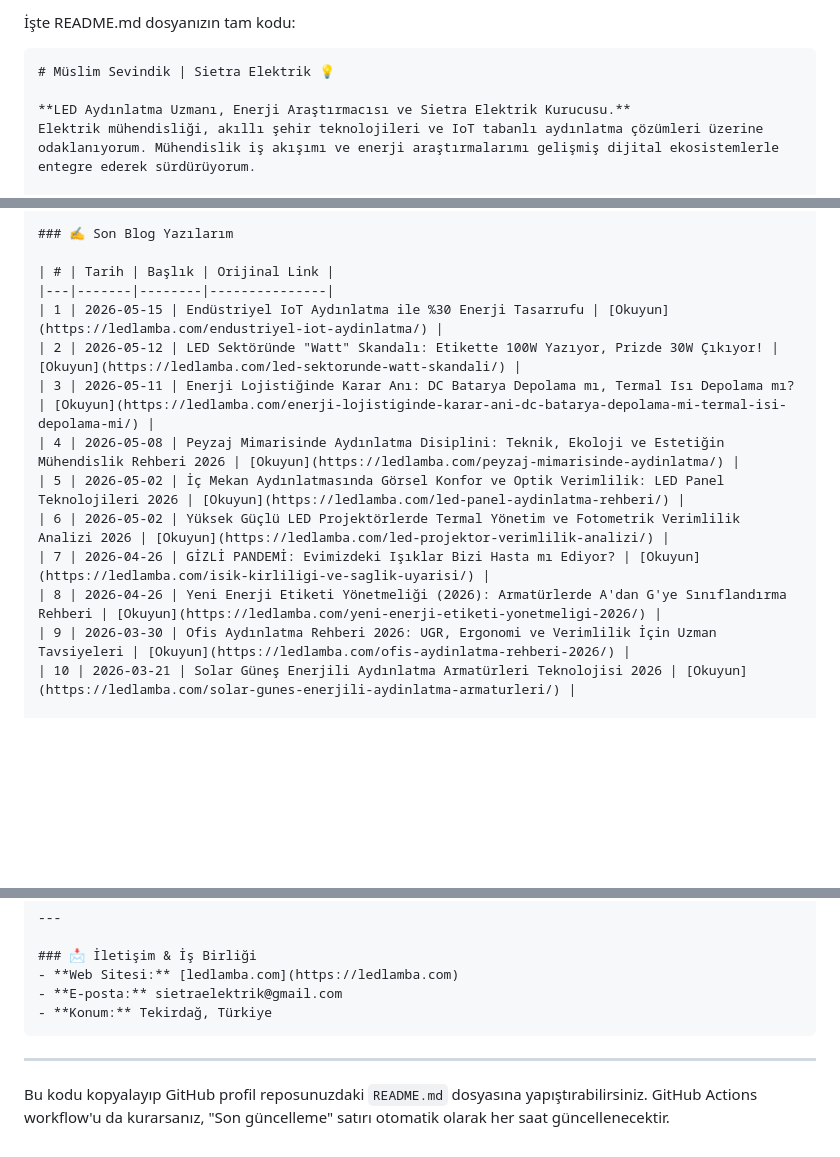
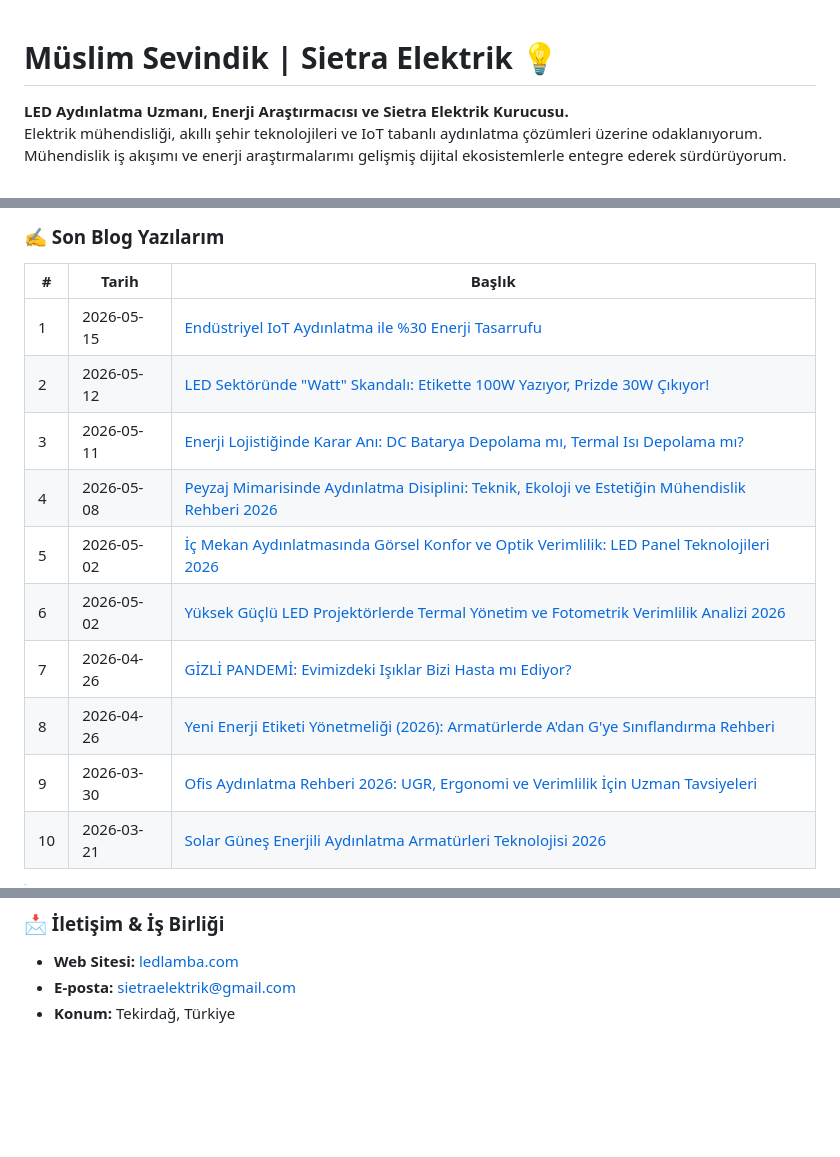
Before and after one commit to sietraelektrik-byte/sietraelektrik-byte, a Markdown page: README.md, 3 parts joined by grey strips. Rendered like a GitHub page; blank space fills up the shorter version.

````diff
--- a/README.md
+++ b/README.md
@@ -1,6 +1,3 @@
-İşte README.md dosyanızın tam kodu:
-
-```markdown
 # Müslim Sevindik | Sietra Elektrik 💡
 
 **LED Aydınlatma Uzmanı, Enerji Araştırmacısı ve Sietra Elektrik Kurucusu.**
@@ -31,18 +28,18 @@ Uzmanlık alanlarımdaki yayınlarımı ve profesyonel ağlarımı aşağıdaki
 
 ### ✍️ Son Blog Yazılarım
 
-| # | Tarih | Başlık | Orijinal Link |
-|---|-------|--------|---------------|
-| 1 | 2026-05-15 | Endüstriyel IoT Aydınlatma ile %30 Enerji Tasarrufu | [Okuyun](https://ledlamba.com/endustriyel-iot-aydinlatma/) |
-| 2 | 2026-05-12 | LED Sektöründe "Watt" Skandalı: Etikette 100W Yazıyor, Prizde 30W Çıkıyor! | [Okuyun](https://ledlamba.com/led-sektorunde-watt-skandali/) |
-| 3 | 2026-05-11 | Enerji Lojistiğinde Karar Anı: DC Batarya Depolama mı, Termal Isı Depolama mı? | [Okuyun](https://ledlamba.com/enerji-lojistiginde-karar-ani-dc-batarya-depolama-mi-termal-isi-depolama-mi/) |
-| 4 | 2026-05-08 | Peyzaj Mimarisinde Aydınlatma Disiplini: Teknik, Ekoloji ve Estetiğin Mühendislik Rehberi 2026 | [Okuyun](https://ledlamba.com/peyzaj-mimarisinde-aydinlatma/) |
-| 5 | 2026-05-02 | İç Mekan Aydınlatmasında Görsel Konfor ve Optik Verimlilik: LED Panel Teknolojileri 2026 | [Okuyun](https://ledlamba.com/led-panel-aydinlatma-rehberi/) |
-| 6 | 2026-05-02 | Yüksek Güçlü LED Projektörlerde Termal Yönetim ve Fotometrik Verimlilik Analizi 2026 | [Okuyun](https://ledlamba.com/led-projektor-verimlilik-analizi/) |
-| 7 | 2026-04-26 | GİZLİ PANDEMİ: Evimizdeki Işıklar Bizi Hasta mı Ediyor? | [Okuyun](https://ledlamba.com/isik-kirliligi-ve-saglik-uyarisi/) |
-| 8 | 2026-04-26 | Yeni Enerji Etiketi Yönetmeliği (2026): Armatürlerde A'dan G'ye Sınıflandırma Rehberi | [Okuyun](https://ledlamba.com/yeni-enerji-etiketi-yonetmeligi-2026/) |
-| 9 | 2026-03-30 | Ofis Aydınlatma Rehberi 2026: UGR, Ergonomi ve Verimlilik İçin Uzman Tavsiyeleri | [Okuyun](https://ledlamba.com/ofis-aydinlatma-rehberi-2026/) |
-| 10 | 2026-03-21 | Solar Güneş Enerjili Aydınlatma Armatürleri Teknolojisi 2026 | [Okuyun](https://ledlamba.com/solar-gunes-enerjili-aydinlatma-armaturleri/) |
+| # | Tarih | Başlık |
+|---|-------|--------|
+| 1 | 2026-05-15 | [Endüstriyel IoT Aydınlatma ile %30 Enerji Tasarrufu](https://ledlamba.com/endustriyel-iot-aydinlatma/) |
+| 2 | 2026-05-12 | [LED Sektöründe "Watt" Skandalı: Etikette 100W Yazıyor, Prizde 30W Çıkıyor!](https://ledlamba.com/led-sektorunde-watt-skandali/) |
+| 3 | 2026-05-11 | [Enerji Lojistiğinde Karar Anı: DC Batarya Depolama mı, Termal Isı Depolama mı?](https://ledlamba.com/enerji-lojistiginde-karar-ani-dc-batarya-depolama-mi-termal-isi-depolama-mi/) |
+| 4 | 2026-05-08 | [Peyzaj Mimarisinde Aydınlatma Disiplini: Teknik, Ekoloji ve Estetiğin Mühendislik Rehberi 2026](https://ledlamba.com/peyzaj-mimarisinde-aydinlatma/) |
+| 5 | 2026-05-02 | [İç Mekan Aydınlatmasında Görsel Konfor ve Optik Verimlilik: LED Panel Teknolojileri 2026](https://ledlamba.com/led-panel-aydinlatma-rehberi/) |
+| 6 | 2026-05-02 | [Yüksek Güçlü LED Projektörlerde Termal Yönetim ve Fotometrik Verimlilik Analizi 2026](https://ledlamba.com/led-projektor-verimlilik-analizi/) |
+| 7 | 2026-04-26 | [GİZLİ PANDEMİ: Evimizdeki Işıklar Bizi Hasta mı Ediyor?](https://ledlamba.com/isik-kirliligi-ve-saglik-uyarisi/) |
+| 8 | 2026-04-26 | [Yeni Enerji Etiketi Yönetmeliği (2026): Armatürlerde A'dan G'ye Sınıflandırma Rehberi](https://ledlamba.com/yeni-enerji-etiketi-yonetmeligi-2026/) |
+| 9 | 2026-03-30 | [Ofis Aydınlatma Rehberi 2026: UGR, Ergonomi ve Verimlilik İçin Uzman Tavsiyeleri](https://ledlamba.com/ofis-aydinlatma-rehberi-2026/) |
+| 10 | 2026-03-21 | [Solar Güneş Enerjili Aydınlatma Armatürleri Teknolojisi 2026](https://ledlamba.com/solar-gunes-enerjili-aydinlatma-armaturleri/) |
 
 > 🔗 Tüm yazılar [ledlamba.com/faydali-bilgiler](https://ledlamba.com/faydali-bilgiler) adresinde yayınlanmaktadır.
 > 📁 Bu repoda yer alan arşiv dosyaları SEO amaçlıdır; her yazının sonunda orijinal kaynağa canonical link bulunmaktadır.
@@ -63,8 +60,3 @@ bulunmaktadır.
 - **Web Sitesi:** [ledlamba.com](https://ledlamba.com)
 - **E-posta:** sietraelektrik@gmail.com
 - **Konum:** Tekirdağ, Türkiye
-```
-
----
-
-Bu kodu kopyalayıp GitHub profil reposunuzdaki `README.md` dosyasına yapıştırabilirsiniz. GitHub Actions workflow'u da kurarsanız, "Son güncelleme" satırı otomatik olarak her saat güncellenecektir.
````
